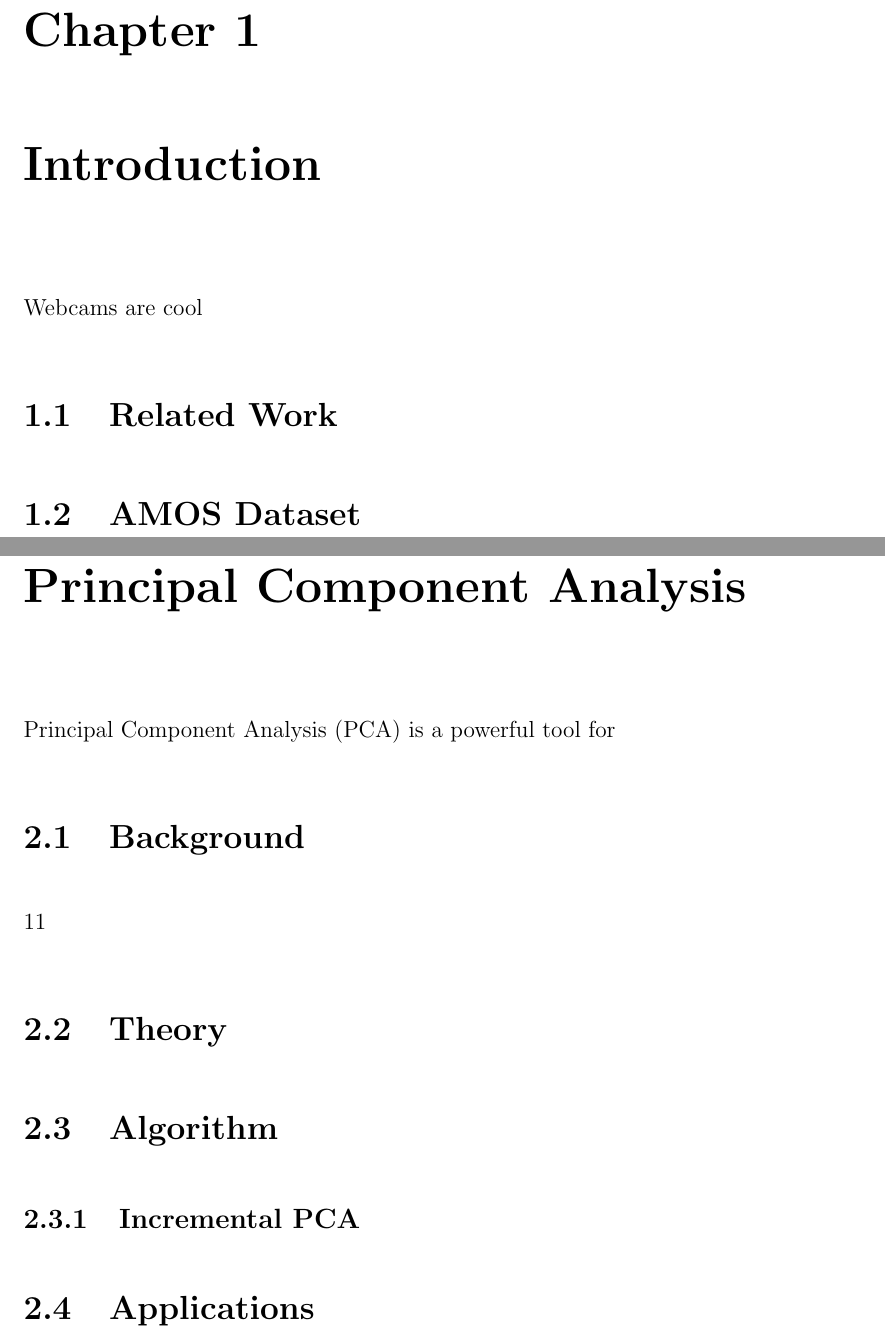
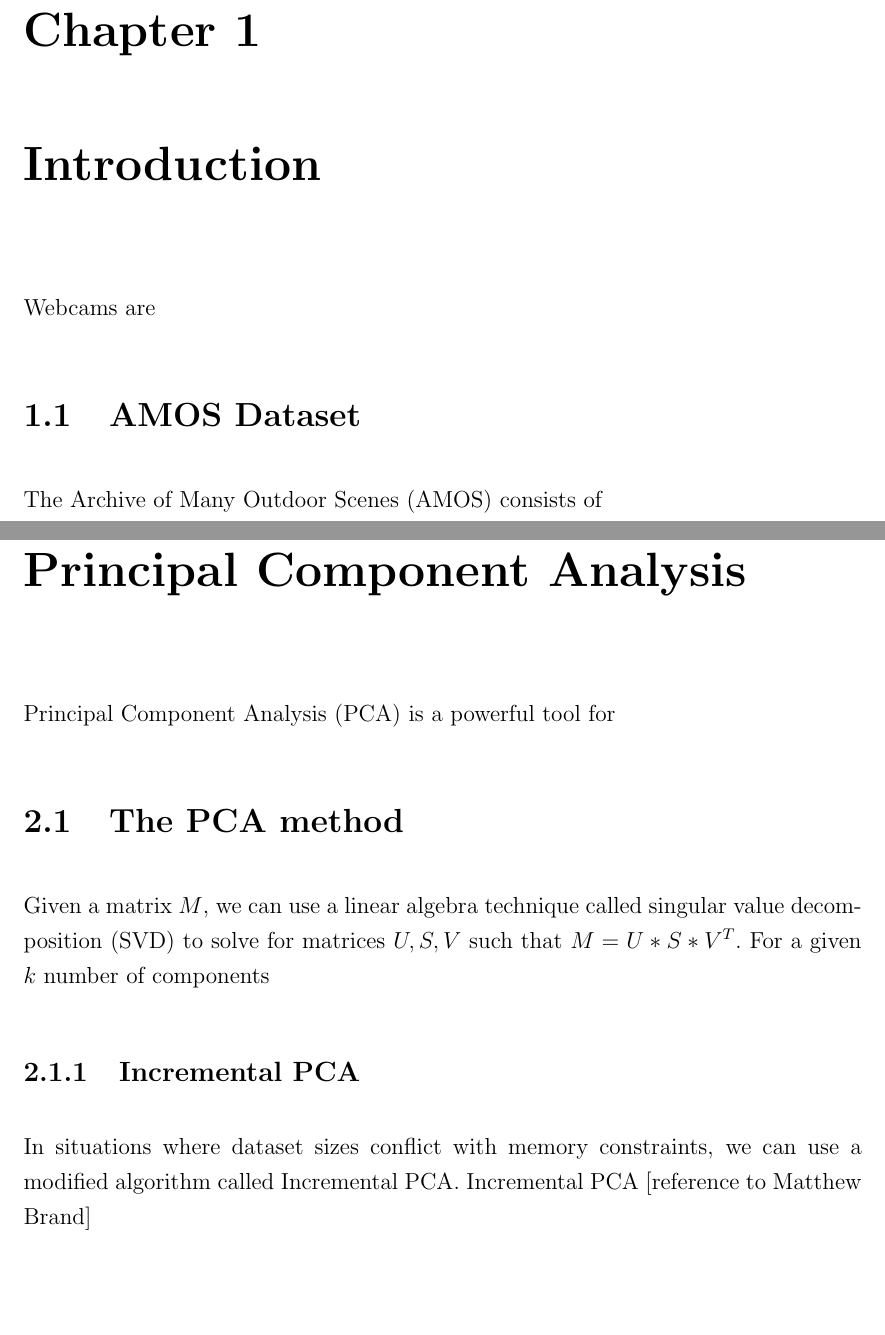
Before and after one commit to dyross/davidrossmastersproject, a LaTeX thesis (mastersProject/writeup/thesis-main.tex, which reads mastersProject/writeup/thesis-chapter1.tex, mastersProject/writeup/thesis-chapter2.tex): two parts of pages 6 and 7 of 24, joined at a grey line, cut so that both start at the same text, the shorter picture padded with empty space. Compiled offline with pdfLaTeX.

Commit message:
comments

```diff
--- a/mastersProject/writeup/thesis-chapter1.tex
+++ b/mastersProject/writeup/thesis-chapter1.tex
@@ -1,8 +1,8 @@
 \chapter{Introduction}
 \label{cpt:intro}
 
-Webcams are cool
-
-\section{Related Work}
+Webcams are
 
 \section{AMOS Dataset}
+
+The Archive of Many Outdoor Scenes (AMOS) consists of
--- a/mastersProject/writeup/thesis-chapter2.tex
+++ b/mastersProject/writeup/thesis-chapter2.tex
@@ -5,12 +5,10 @@
 
 Principal Component Analysis (PCA) is a powerful tool for
 
-\section{Background}
-11
-\section{Theory}
+\section{The PCA method}
 
-\section{Algorithm}
+Given a matrix $M$, we can use a linear algebra technique called singular value decomposition (SVD) to solve for matrices $U, S, V$ such that $M = U * S * V^T.$  For a given $k$ number of components
 
 \subsection{Incremental PCA}
 
-\section{Applications}
+In situations where dataset sizes conflict with memory constraints, we can use a modified algorithm called Incremental PCA.  Incremental PCA [reference to Matthew Brand]
```
Also changed, not shown: mastersProject/writeup/thesis-chapter3.tex (+3 -3 lines), mastersProject/writeup/thesis-main.pdf, 12 other files.
